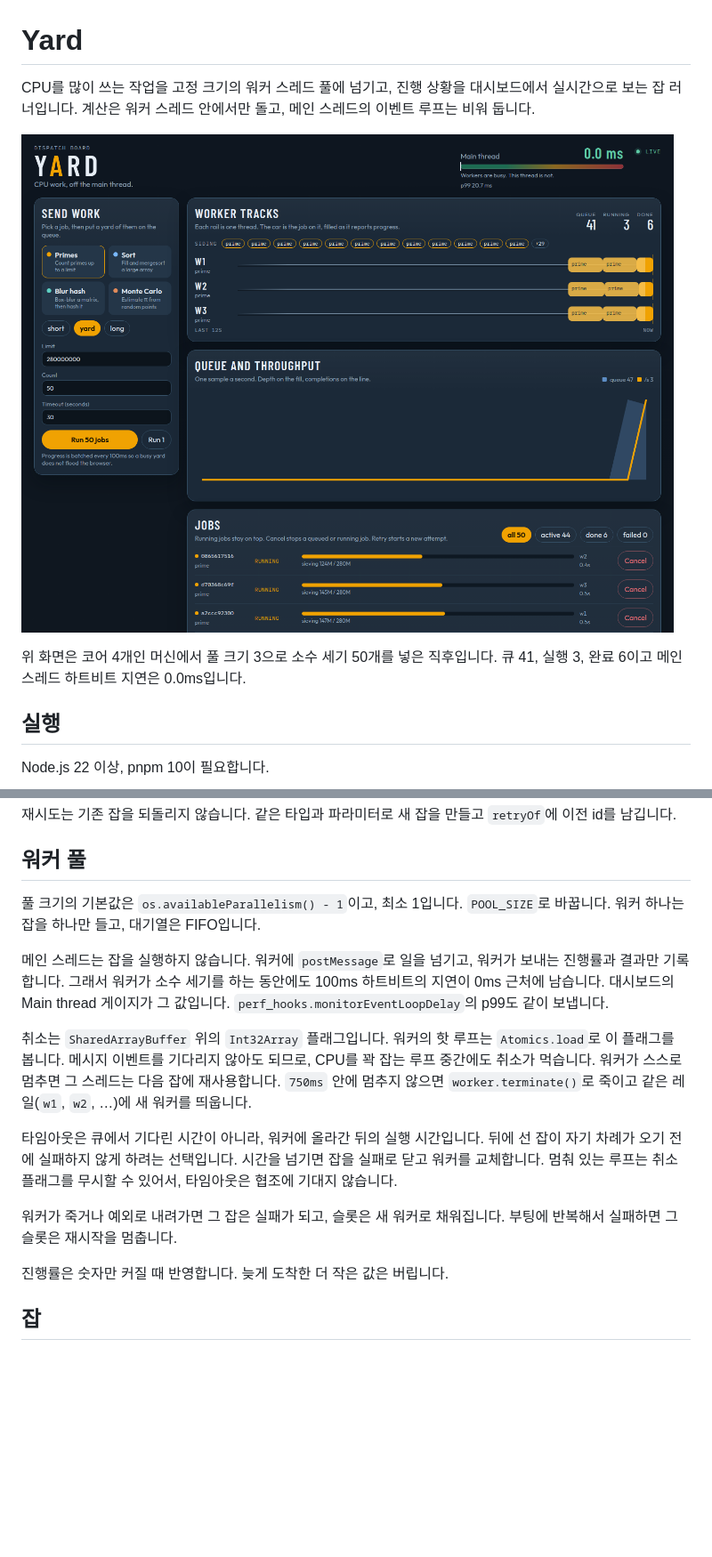
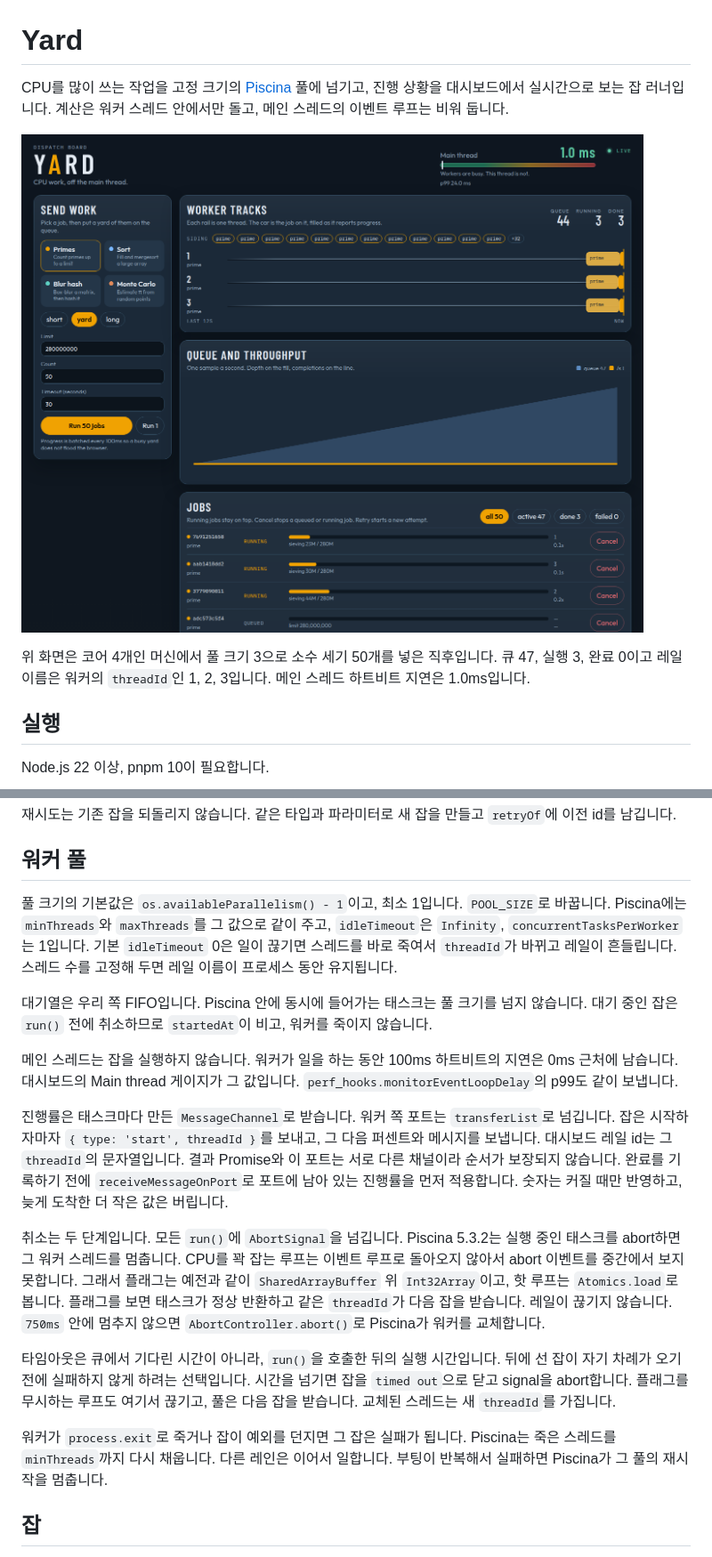
Before and after one commit to santarosalia/worker-job-dashboard, a Markdown page: README.md, 2 parts joined by grey strips. Shown at 89% size. Rendered like a GitHub page; pictures changed too: docs/yard-dashboard.png; blank space fills up the shorter version.

```diff
--- a/README.md
+++ b/README.md
@@ -1,4 +1,4 @@
 # Yard
 
-CPU를 많이 쓰는 작업을 고정 크기의 워커 스레드 풀에 넘기고, 진행 상황을 대시보드에서 실시간으로 보는 잡 러너입니다. 계산은 워커 스레드 안에서만 돌고, 메인 스레드의 이벤트 루프는 비워 둡니다.
+CPU를 많이 쓰는 작업을 고정 크기의 [Piscina](https://github.com/piscinajs/piscina) 풀에 넘기고, 진행 상황을 대시보드에서 실시간으로 보는 잡 러너입니다. 계산은 워커 스레드 안에서만 돌고, 메인 스레드의 이벤트 루프는 비워 둡니다.
 
@@ -6,5 +6,5 @@ CPU를 많이 쓰는 작업을 고정 크기의 워커 스레드 풀에 넘기
 
-위 화면은 코어 4개인 머신에서 풀 크기 3으로 소수 세기 50개를 넣은 직후입니다. 큐 41, 실행 3, 완료 6이고 메인 스레드 하트비트 지연은 0.0ms입니다.
+위 화면은 코어 4개인 머신에서 풀 크기 3으로 소수 세기 50개를 넣은 직후입니다. 큐 47, 실행 3, 완료 0이고 레일 이름은 워커의 `threadId`인 1, 2, 3입니다. 메인 스레드 하트비트 지연은 1.0ms입니다.
 
 ## 실행
 
@@ -82,17 +90,19 @@ stateDiagram-v2
 
 ## 워커 풀
 
-풀 크기의 기본값은 `os.availableParallelism() - 1`이고, 최소 1입니다. `POOL_SIZE`로 바꿉니다. 워커 하나는 잡을 하나만 들고, 대기열은 FIFO입니다.
+풀 크기의 기본값은 `os.availableParallelism() - 1`이고, 최소 1입니다. `POOL_SIZE`로 바꿉니다. Piscina에는 `minThreads`와 `maxThreads`를 그 값으로 같이 주고, `idleTimeout`은 `Infinity`, `concurrentTasksPerWorker`는 1입니다. 기본 `idleTimeout` 0은 일이 끊기면 스레드를 바로 죽여서 `threadId`가 바뀌고 레일이 흔들립니다. 스레드 수를 고정해 두면 레일 이름이 프로세스 동안 유지됩니다.
 
-메인 스레드는 잡을 실행하지 않습니다. 워커에 `postMessage`로 일을 넘기고, 워커가 보내는 진행률과 결과만 기록합니다. 그래서 워커가 소수 세기를 하는 동안에도 100ms 하트비트의 지연이 0ms 근처에 남습니다. 대시보드의 Main thread 게이지가 그 값입니다. `perf_hooks.monitorEventLoopDelay`의 p99도 같이 보냅니다.
+대기열은 우리 쪽 FIFO입니다. Piscina 안에 동시에 들어가는 태스크는 풀 크기를 넘지 않습니다. 대기 중인 잡은 `run()` 전에 취소하므로 `startedAt`이 비고, 워커를 죽이지 않습니다.
 
-취소는 `SharedArrayBuffer` 위의 `Int32Array` 플래그입니다. 워커의 핫 루프는 `Atomics.load`로 이 플래그를 봅니다. 메시지 이벤트를 기다리지 않아도 되므로, CPU를 꽉 잡는 루프 중간에도 취소가 먹습니다. 워커가 스스로 멈추면 그 스레드는 다음 잡에 재사용합니다. `750ms` 안에 멈추지 않으면 `worker.terminate()`로 죽이고 같은 레일(`w1`, `w2`, …)에 새 워커를 띄웁니다.
+메인 스레드는 잡을 실행하지 않습니다. 워커가 일을 하는 동안 100ms 하트비트의 지연은 0ms 근처에 남습니다. 대시보드의 Main thread 게이지가 그 값입니다. `perf_hooks.monitorEventLoopDelay`의 p99도 같이 보냅니다.
 
-타임아웃은 큐에서 기다린 시간이 아니라, 워커에 올라간 뒤의 실행 시간입니다. 뒤에 선 잡이 자기 차례가 오기 전에 실패하지 않게 하려는 선택입니다. 시간을 넘기면 잡을 실패로 닫고 워커를 교체합니다. 멈춰 있는 루프는 취소 플래그를 무시할 수 있어서, 타임아웃은 협조에 기대지 않습니다.
+진행률은 태스크마다 만든 `MessageChannel`로 받습니다. 워커 쪽 포트는 `transferList`로 넘깁니다. 잡은 시작하자마자 `{ type: 'start', threadId }`를 보내고, 그 다음 퍼센트와 메시지를 보냅니다. 대시보드 레일 id는 그 `threadId`의 문자열입니다. 결과 Promise와 이 포트는 서로 다른 채널이라 순서가 보장되지 않습니다. 완료를 기록하기 전에 `receiveMessageOnPort`로 포트에 남아 있는 진행률을 먼저 적용합니다. 숫자는 커질 때만 반영하고, 늦게 도착한 더 작은 값은 버립니다.
 
-워커가 죽거나 예외로 내려가면 그 잡은 실패가 되고, 슬롯은 새 워커로 채워집니다. 부팅에 반복해서 실패하면 그 슬롯은 재시작을 멈춥니다.
+취소는 두 단계입니다. 모든 `run()`에 `AbortSignal`을 넘깁니다. Piscina 5.3.2는 실행 중인 태스크를 abort하면 그 워커 스레드를 멈춥니다. CPU를 꽉 잡는 루프는 이벤트 루프로 돌아오지 않아서 abort 이벤트를 중간에서 보지 못합니다. 그래서 플래그는 예전과 같이 `SharedArrayBuffer` 위 `Int32Array`이고, 핫 루프는 `Atomics.load`로 봅니다. 플래그를 보면 태스크가 정상 반환하고 같은 `threadId`가 다음 잡을 받습니다. 레일이 끊기지 않습니다. `750ms` 안에 멈추지 않으면 `AbortController.abort()`로 Piscina가 워커를 교체합니다.
 
-진행률은 숫자만 커질 때 반영합니다. 늦게 도착한 더 작은 값은 버립니다.
+타임아웃은 큐에서 기다린 시간이 아니라, `run()`을 호출한 뒤의 실행 시간입니다. 뒤에 선 잡이 자기 차례가 오기 전에 실패하지 않게 하려는 선택입니다. 시간을 넘기면 잡을 `timed out`으로 닫고 signal을 abort합니다. 플래그를 무시하는 루프도 여기서 끊기고, 풀은 다음 잡을 받습니다. 교체된 스레드는 새 `threadId`를 가집니다.
+
+워커가 `process.exit`로 죽거나 잡이 예외를 던지면 그 잡은 실패가 됩니다. Piscina는 죽은 스레드를 `minThreads`까지 다시 채웁니다. 다른 레인은 이어서 일합니다. 부팅이 반복해서 실패하면 Piscina가 그 풀의 재시작을 멈춥니다.
 
 ## 잡
 
```
Also changed, not shown: other parts of README.md (+55 -30 lines), 11 other files.
